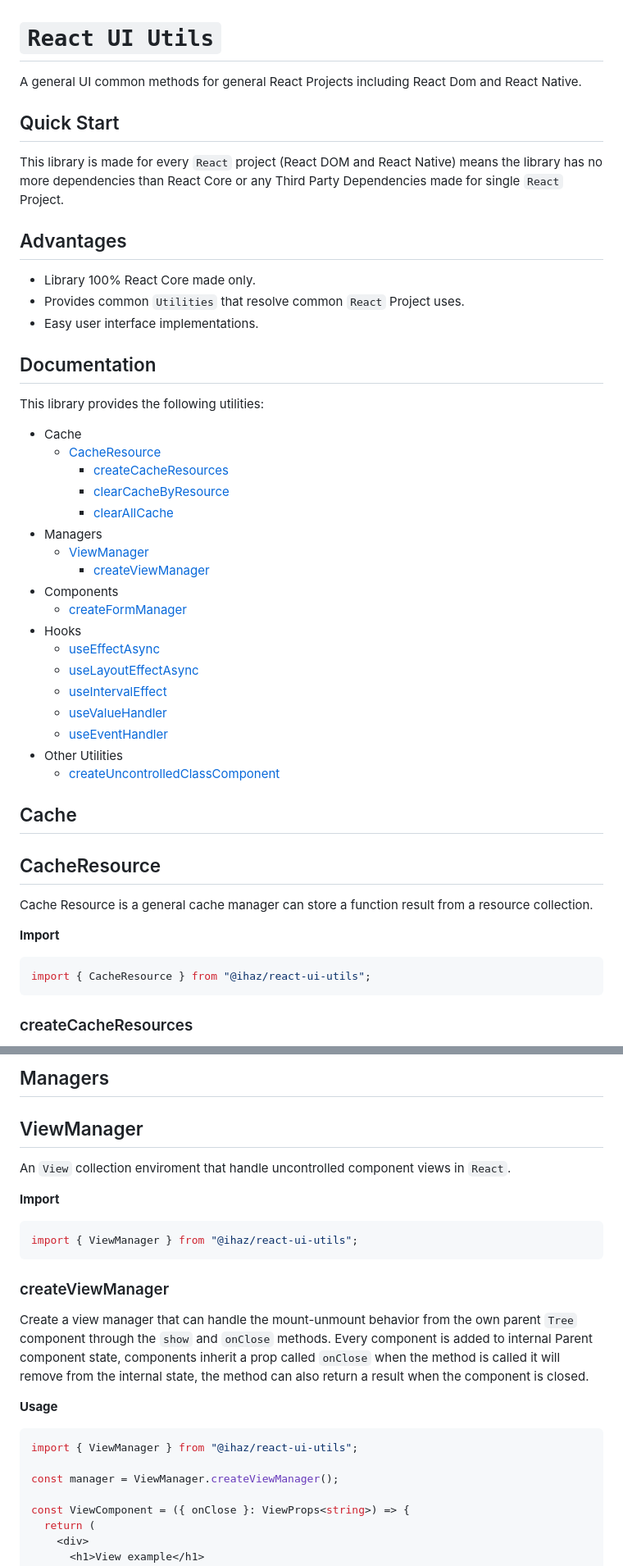
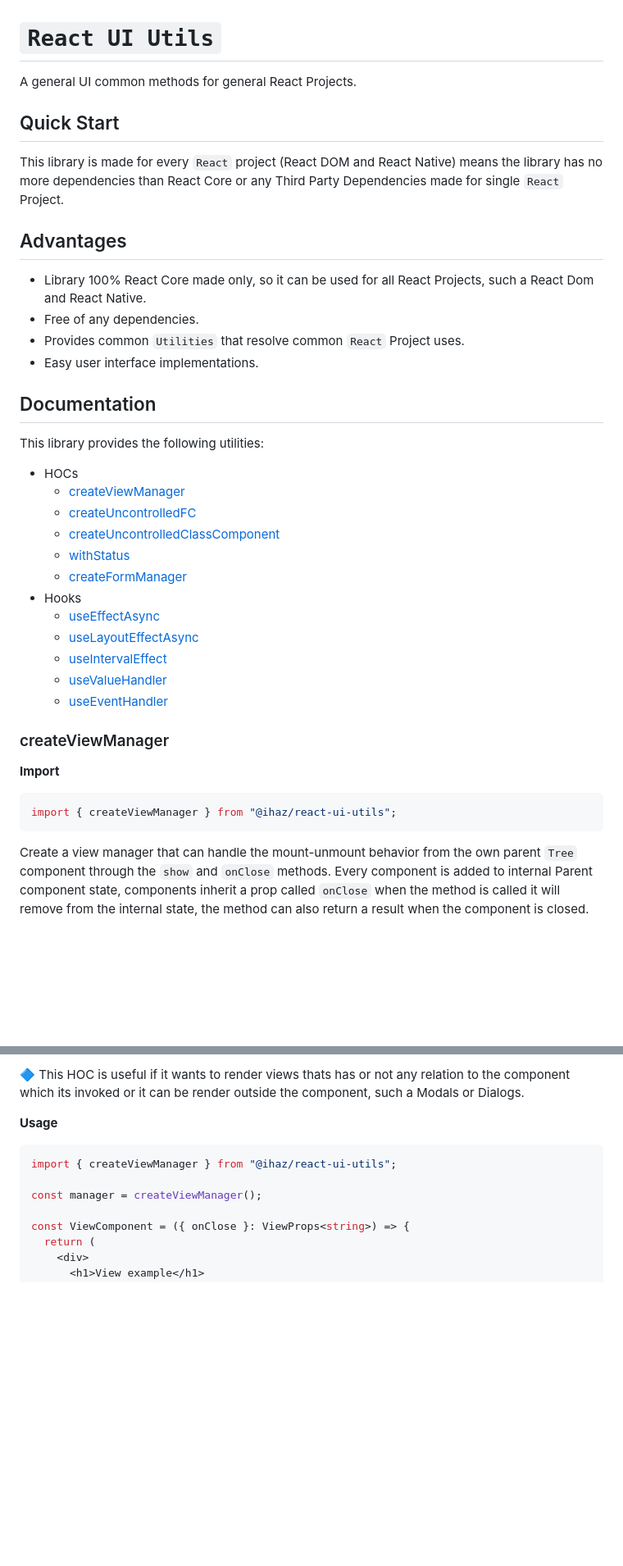
Before and after one commit to IlanArellano/ihaz, a Markdown page: packages/react-ui-utils/README.md, 2 parts joined by grey strips. Shown: that part at 82% size. Drawn GitHub-style; blank space fills up the shorter version.

````diff
--- a/packages/react-ui-utils/README.md
+++ b/packages/react-ui-utils/README.md
@@ -1,6 +1,6 @@
 # `React UI Utils`
 
-A general UI common methods for general React Projects including React Dom and React Native.
+A general UI common methods for general React Projects.
 
 ## Quick Start
 
@@ -8,7 +8,8 @@ This library is made for every `React` project (React DOM and React Native) mean
 
 ## Advantages
 
-- Library 100% React Core made only.
+- Library 100% React Core made only, so it can be used for all React Projects, such a React Dom and React Native.
+- Free of any dependencies.
 - Provides common `Utilities` that resolve common `React` Project uses.
 - Easy user interface implementations.
 
@@ -16,15 +17,11 @@ This library is made for every `React` project (React DOM and React Native) mean
 
 This library provides the following utilities:
 
-- Cache
-  - [CacheResource](#cacheresource)
-    - [createCacheResources](#createcacheresources)
-    - [clearCacheByResource](#clearcachebyresource)
-    - [clearAllCache](#clearallcache)
-- Managers
-  - [ViewManager](#viewmanager)
-    - [createViewManager](#createviewmanager)
-- Components
+- HOCs
+  - [createViewManager](#createviewmanager)
+  - [createUncontrolledFC](#createuncontrolledfc)
+  - [createUncontrolledClassComponent](#createuncontrolledclasscomponent)
+  - [withStatus](#withstatus)
   - [createFormManager](#createformmanager)
 - Hooks
   - [useEffectAsync](#useeffectasync)
@@ -32,20 +29,14 @@ This library provides the following utilities:
   - [useIntervalEffect](#useintervaleffect)
   - [useValueHandler](#usevaluehandler)
   - [useEventHandler](#useeventhandler)
-- Other Utilities
-  - [createUncontrolledClassComponent](#createuncontrolledclasscomponent)
 
-## Cache
-
-## CacheResource
-
-Cache Resource is a general cache manager can store a function result from a resource collection.
+### createViewManager
 
 **Import**
 
 ```ts
-import { CacheResource } from "@ihaz/react-ui-utils";
+import { createViewManager } from "@ihaz/react-ui-utils";
 ```
 
-### createCacheResources
+Create a view manager that can handle the mount-unmount behavior from the own parent `Tree` component through the `show` and `onClose` methods. Every component is added to internal Parent component state, components inherit a prop called `onClose` when the method is called it will remove from the internal state, the method can also return a result when the component is closed.
 
@@ -131,25 +43,11 @@ CacheResource.clearAllCache();
-## Managers
-
-## ViewManager
-
-An `View` collection enviroment that handle uncontrolled component views in `React`.
-
-**Import**
-
-```ts
-import { ViewManager } from "@ihaz/react-ui-utils";
-```
-
-### createViewManager
-
-Create a view manager that can handle the mount-unmount behavior from the own parent `Tree` component through the `show` and `onClose` methods. Every component is added to internal Parent component state, components inherit a prop called `onClose` when the method is called it will remove from the internal state, the method can also return a result when the component is closed.
+:large_blue_diamond: This HOC is useful if it wants to render views thats has or not any relation to the component which its invoked or it can be render outside the component, such a Modals or Dialogs.
 
 **Usage**
 
 ```tsx
-import { ViewManager } from "@ihaz/react-ui-utils";
+import { createViewManager } from "@ihaz/react-ui-utils";
 
-const manager = ViewManager.createViewManager();
+const manager = createViewManager();
 
 const ViewComponent = ({ onClose }: ViewProps<string>) => {
   return (
````
Also changed, not shown: other parts of packages/react-ui-utils/README.md (+59 -138 lines).
